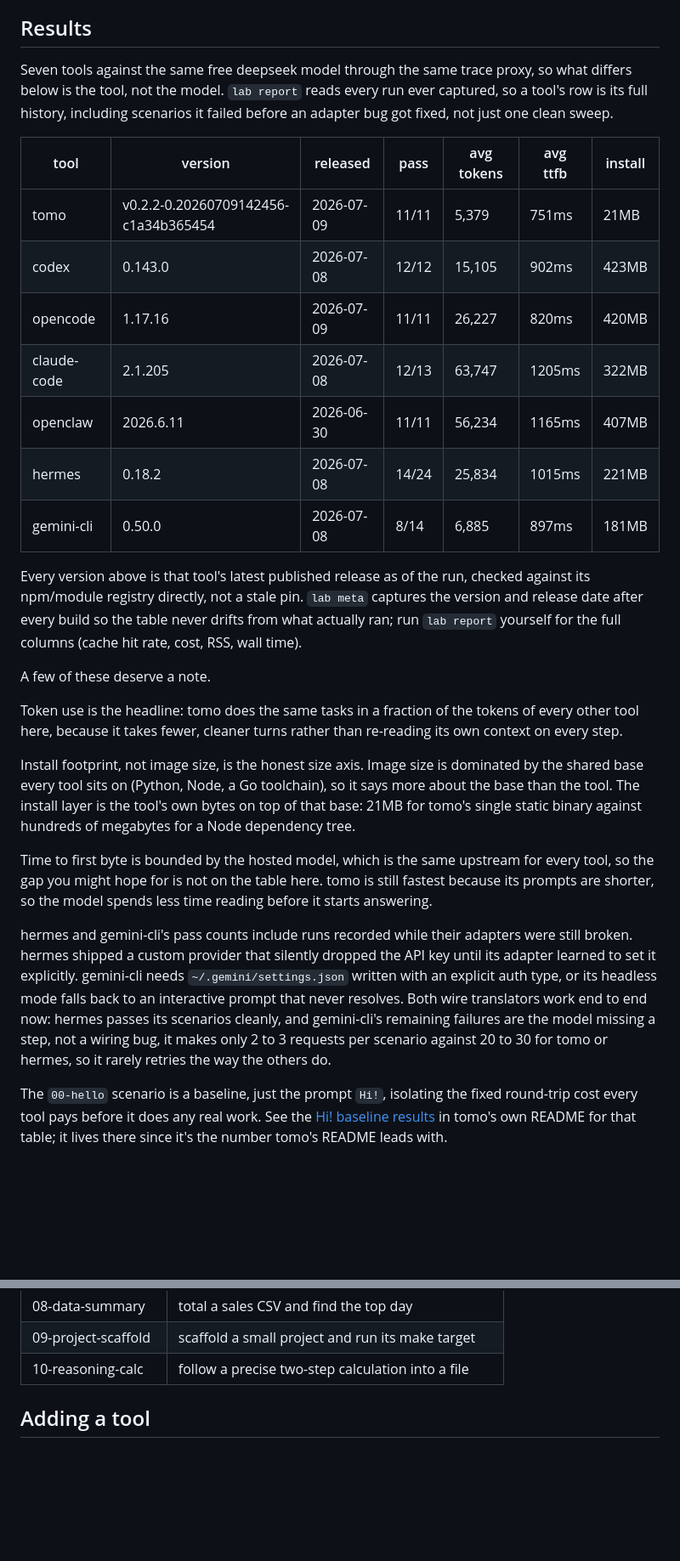
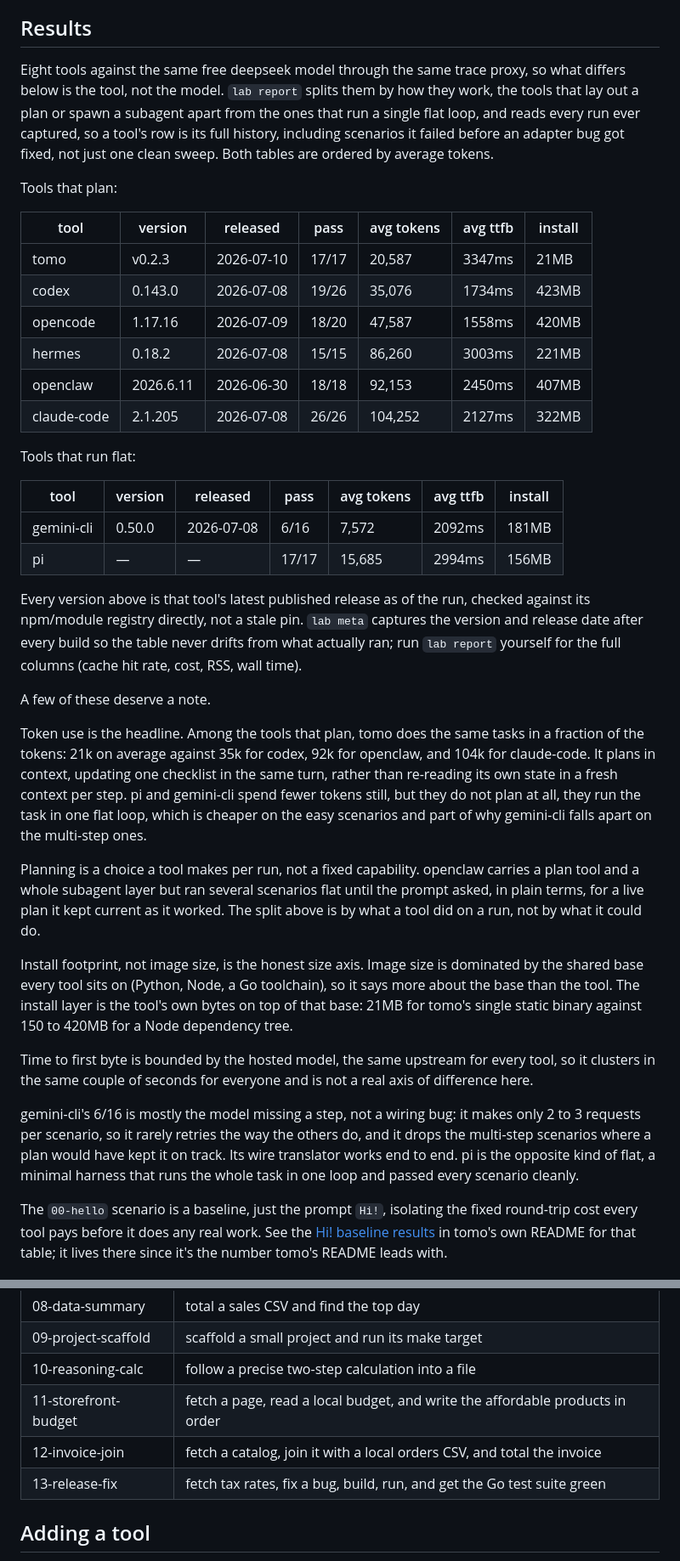
Before and after one commit to tamnd/tomo-labs, a Markdown page: README.md, 2 parts joined by grey strips. Shown at 85% size. GitHub-like rendering; blank space fills up the shorter version.

Commit message:
Refresh the results tables with pi and the latest run
Eight tools now, split by whether they plan or run flat, ordered by
average tokens. pi runs flat and lean; tomo stays the leanest planner.

```diff
--- a/README.md
+++ b/README.md
@@ -77,29 +77,39 @@ Nothing is summarized away. If a number in the report table looks wrong, the req
 
 ## Results
 
-Seven tools against the same free deepseek model through the same trace proxy, so what differs below is the tool, not the model. `lab report` reads every run ever captured, so a tool's row is its full history, including scenarios it failed before an adapter bug got fixed, not just one clean sweep.
+Eight tools against the same free deepseek model through the same trace proxy, so what differs below is the tool, not the model. `lab report` splits them by how they work, the tools that lay out a plan or spawn a subagent apart from the ones that run a single flat loop, and reads every run ever captured, so a tool's row is its full history, including scenarios it failed before an adapter bug got fixed, not just one clean sweep. Both tables are ordered by average tokens.
+
+Tools that plan:
 
 | tool | version | released | pass | avg tokens | avg ttfb | install |
 | --- | --- | --- | --- | --- | --- | --- |
-| tomo | v0.2.2-0.20260709142456-c1a34b365454 | 2026-07-09 | 11/11 | 5,379 | 751ms | 21MB |
-| codex | 0.143.0 | 2026-07-08 | 12/12 | 15,105 | 902ms | 423MB |
-| opencode | 1.17.16 | 2026-07-09 | 11/11 | 26,227 | 820ms | 420MB |
-| claude-code | 2.1.205 | 2026-07-08 | 12/13 | 63,747 | 1205ms | 322MB |
-| openclaw | 2026.6.11 | 2026-06-30 | 11/11 | 56,234 | 1165ms | 407MB |
-| hermes | 0.18.2 | 2026-07-08 | 14/24 | 25,834 | 1015ms | 221MB |
-| gemini-cli | 0.50.0 | 2026-07-08 | 8/14 | 6,885 | 897ms | 181MB |
+| tomo | v0.2.3 | 2026-07-10 | 17/17 | 20,587 | 3347ms | 21MB |
+| codex | 0.143.0 | 2026-07-08 | 19/26 | 35,076 | 1734ms | 423MB |
+| opencode | 1.17.16 | 2026-07-09 | 18/20 | 47,587 | 1558ms | 420MB |
+| hermes | 0.18.2 | 2026-07-08 | 15/15 | 86,260 | 3003ms | 221MB |
+| openclaw | 2026.6.11 | 2026-06-30 | 18/18 | 92,153 | 2450ms | 407MB |
+| claude-code | 2.1.205 | 2026-07-08 | 26/26 | 104,252 | 2127ms | 322MB |
+
+Tools that run flat:
+
+| tool | version | released | pass | avg tokens | avg ttfb | install |
+| --- | --- | --- | --- | --- | --- | --- |
+| gemini-cli | 0.50.0 | 2026-07-08 | 6/16 | 7,572 | 2092ms | 181MB |
+| pi | — | — | 17/17 | 15,685 | 2994ms | 156MB |
 
 Every version above is that tool's latest published release as of the run, checked against its npm/module registry directly, not a stale pin. `lab meta` captures the version and release date after every build so the table never drifts from what actually ran; run `lab report` yourself for the full columns (cache hit rate, cost, RSS, wall time).
 
 A few of these deserve a note.
 
-Token use is the headline: tomo does the same tasks in a fraction of the tokens of every other tool here, because it takes fewer, cleaner turns rather than re-reading its own context on every step.
+Token use is the headline. Among the tools that plan, tomo does the same tasks in a fraction of the tokens: 21k on average against 35k for codex, 92k for openclaw, and 104k for claude-code. It plans in context, updating one checklist in the same turn, rather than re-reading its own state in a fresh context per step. pi and gemini-cli spend fewer tokens still, but they do not plan at all, they run the task in one flat loop, which is cheaper on the easy scenarios and part of why gemini-cli falls apart on the multi-step ones.
 
-Install footprint, not image size, is the honest size axis. Image size is dominated by the shared base every tool sits on (Python, Node, a Go toolchain), so it says more about the base than the tool. The install layer is the tool's own bytes on top of that base: 21MB for tomo's single static binary against hundreds of megabytes for a Node dependency tree.
+Planning is a choice a tool makes per run, not a fixed capability. openclaw carries a plan tool and a whole subagent layer but ran several scenarios flat until the prompt asked, in plain terms, for a live plan it kept current as it worked. The split above is by what a tool did on a run, not by what it could do.
 
-Time to first byte is bounded by the hosted model, which is the same upstream for every tool, so the gap you might hope for is not on the table here. tomo is still fastest because its prompts are shorter, so the model spends less time reading before it starts answering.
+Install footprint, not image size, is the honest size axis. Image size is dominated by the shared base every tool sits on (Python, Node, a Go toolchain), so it says more about the base than the tool. The install layer is the tool's own bytes on top of that base: 21MB for tomo's single static binary against 150 to 420MB for a Node dependency tree.
 
-hermes and gemini-cli's pass counts include runs recorded while their adapters were still broken. hermes shipped a custom provider that silently dropped the API key until its adapter learned to set it explicitly. gemini-cli needs `~/.gemini/settings.json` written with an explicit auth type, or its headless mode falls back to an interactive prompt that never resolves. Both wire translators work end to end now: hermes passes its scenarios cleanly, and gemini-cli's remaining failures are the model missing a step, not a wiring bug, it makes only 2 to 3 requests per scenario against 20 to 30 for tomo or hermes, so it rarely retries the way the others do.
+Time to first byte is bounded by the hosted model, the same upstream for every tool, so it clusters in the same couple of seconds for everyone and is not a real axis of difference here.
+
+gemini-cli's 6/16 is mostly the model missing a step, not a wiring bug: it makes only 2 to 3 requests per scenario, so it rarely retries the way the others do, and it drops the multi-step scenarios where a plan would have kept it on track. Its wire translator works end to end. pi is the opposite kind of flat, a minimal harness that runs the whole task in one loop and passed every scenario cleanly.
 
 The `00-hello` scenario is a baseline, just the prompt `Hi!`, isolating the fixed round-trip cost every tool pays before it does any real work. See the [Hi! baseline results](https://github.com/tamnd/tomo#the-hi-baseline) in tomo's own README for that table; it lives there since it's the number tomo's README leads with.
 
@@ -120,6 +130,9 @@ Ordinary tasks a capable agent should handle, each with a checker that grades th
 | 08-data-summary | total a sales CSV and find the top day |
 | 09-project-scaffold | scaffold a small project and run its make target |
 | 10-reasoning-calc | follow a precise two-step calculation into a file |
+| 11-storefront-budget | fetch a page, read a local budget, and write the affordable products in order |
+| 12-invoice-join | fetch a catalog, join it with a local orders CSV, and total the invoice |
+| 13-release-fix | fetch tax rates, fix a bug, build, run, and get the Go test suite green |
 
 ## Adding a tool
 
```
Also changed, not shown: other parts of README.md (+1 -1 lines).
